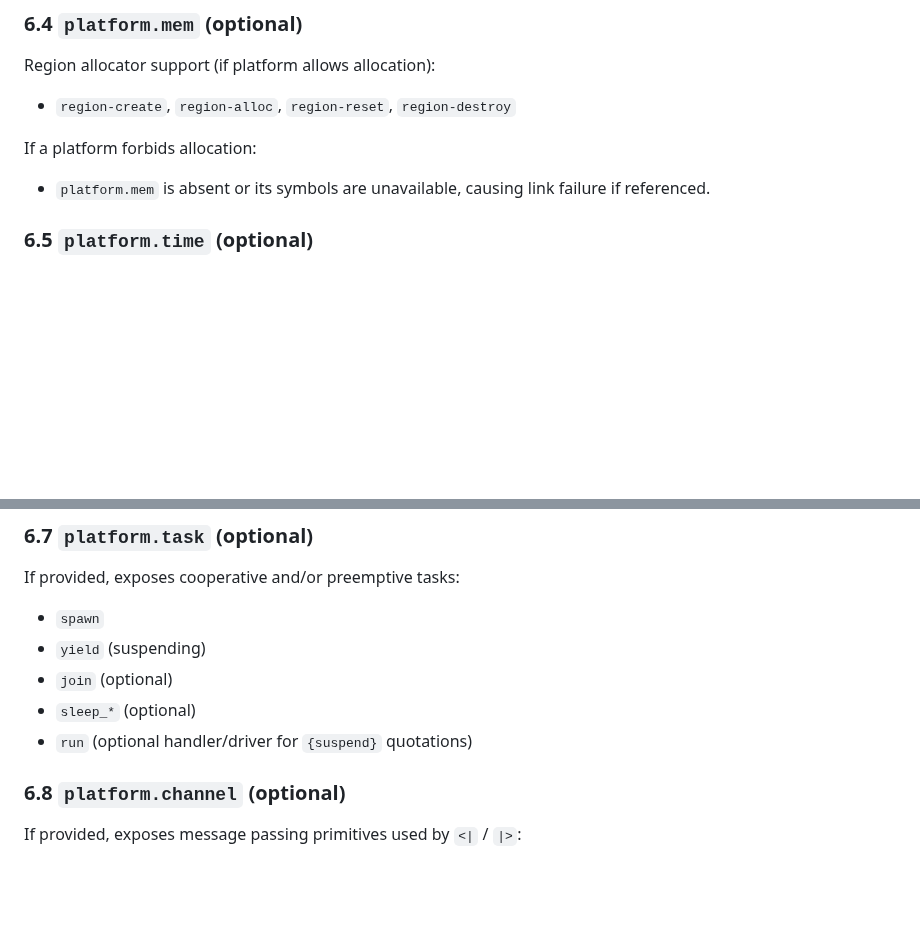
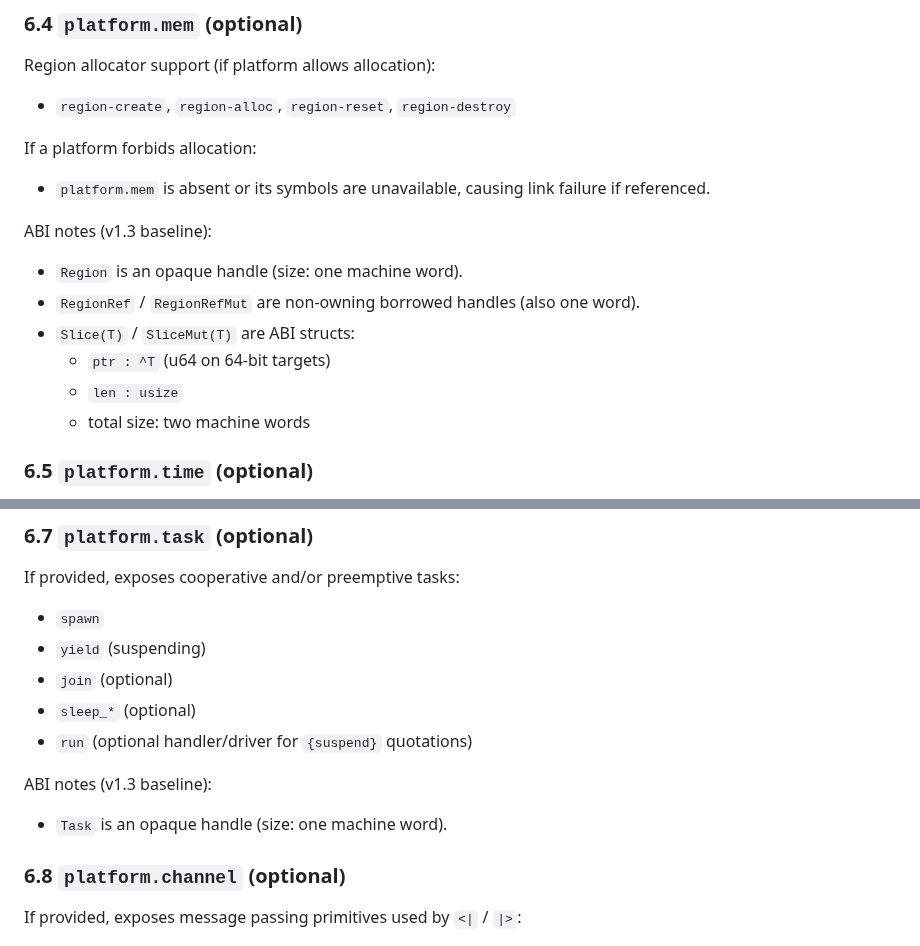
Before and after one commit to lexbity/tyu, a Markdown page: doc/runtime_contract_spec_v1_updated2.md, 2 parts joined by grey strips. Drawn GitHub-style; blank space fills up the shorter version.

```diff
--- a/doc/runtime_contract_spec_v1_updated2.md
+++ b/doc/runtime_contract_spec_v1_updated2.md
@@ -171,6 +171,14 @@ Region allocator support (if platform allows allocation):
 If a platform forbids allocation:
 - `platform.mem` is absent or its symbols are unavailable, causing link failure if referenced.
 
+ABI notes (v1.3 baseline):
+- `Region` is an opaque handle (size: one machine word).
+- `RegionRef` / `RegionRefMut` are non-owning borrowed handles (also one word).
+- `Slice(T)` / `SliceMut(T)` are ABI structs:
+  - `ptr : ^T` (u64 on 64-bit targets)
+  - `len : usize`
+  - total size: two machine words
+
 ### 6.5 `platform.time` (optional)
 - monotonic clock
 - sleep/delay helpers
@@ -188,6 +196,9 @@ If provided, exposes cooperative and/or preemptive tasks:
 - `join` (optional)
 - `sleep_*` (optional)
 - `run` (optional handler/driver for `{suspend}` quotations)
+
+ABI notes (v1.3 baseline):
+- `Task` is an opaque handle (size: one machine word).
 
 ### 6.8 `platform.channel` (optional)
 If provided, exposes message passing primitives used by `<|` / `|>`:
```
